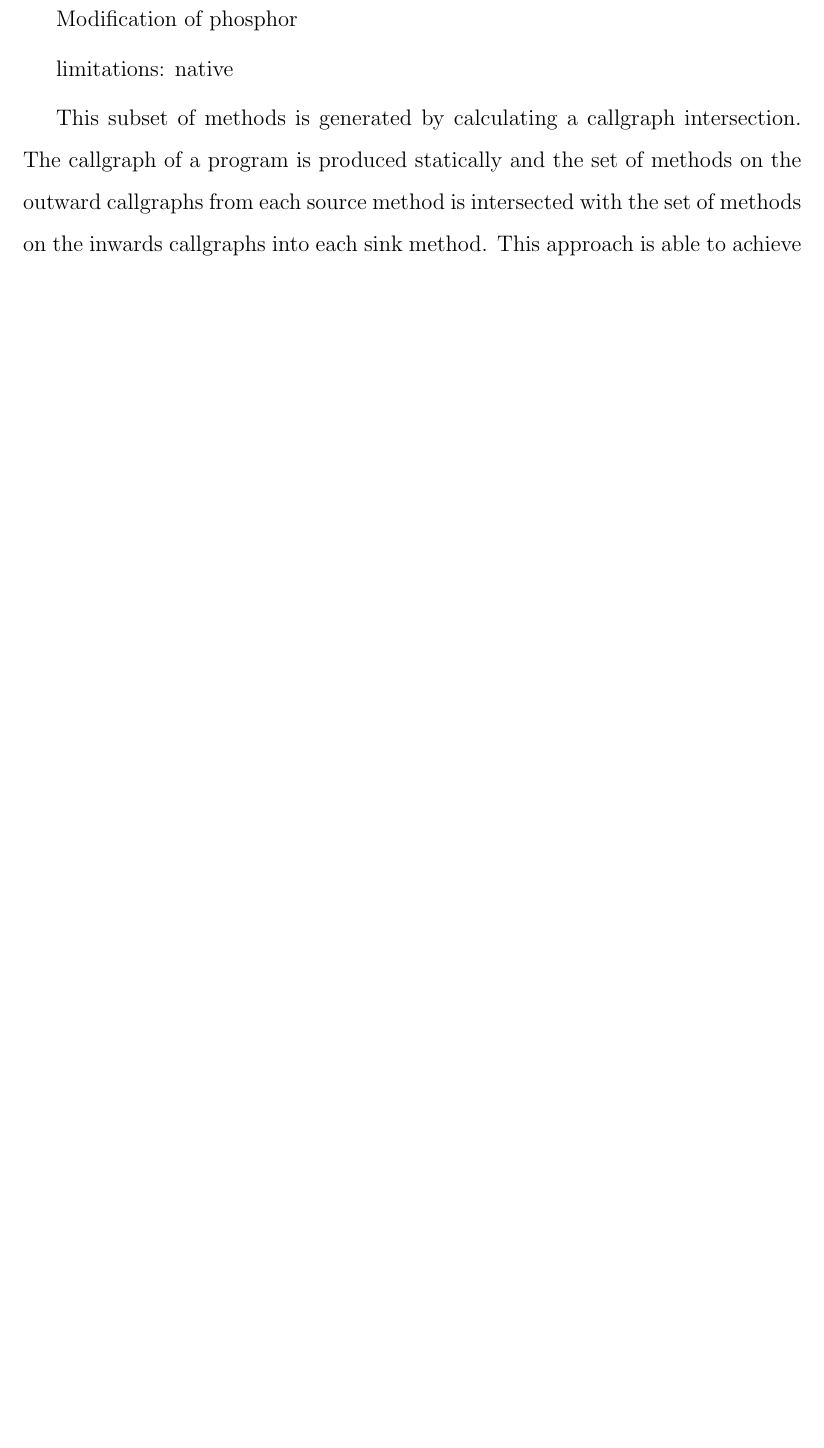
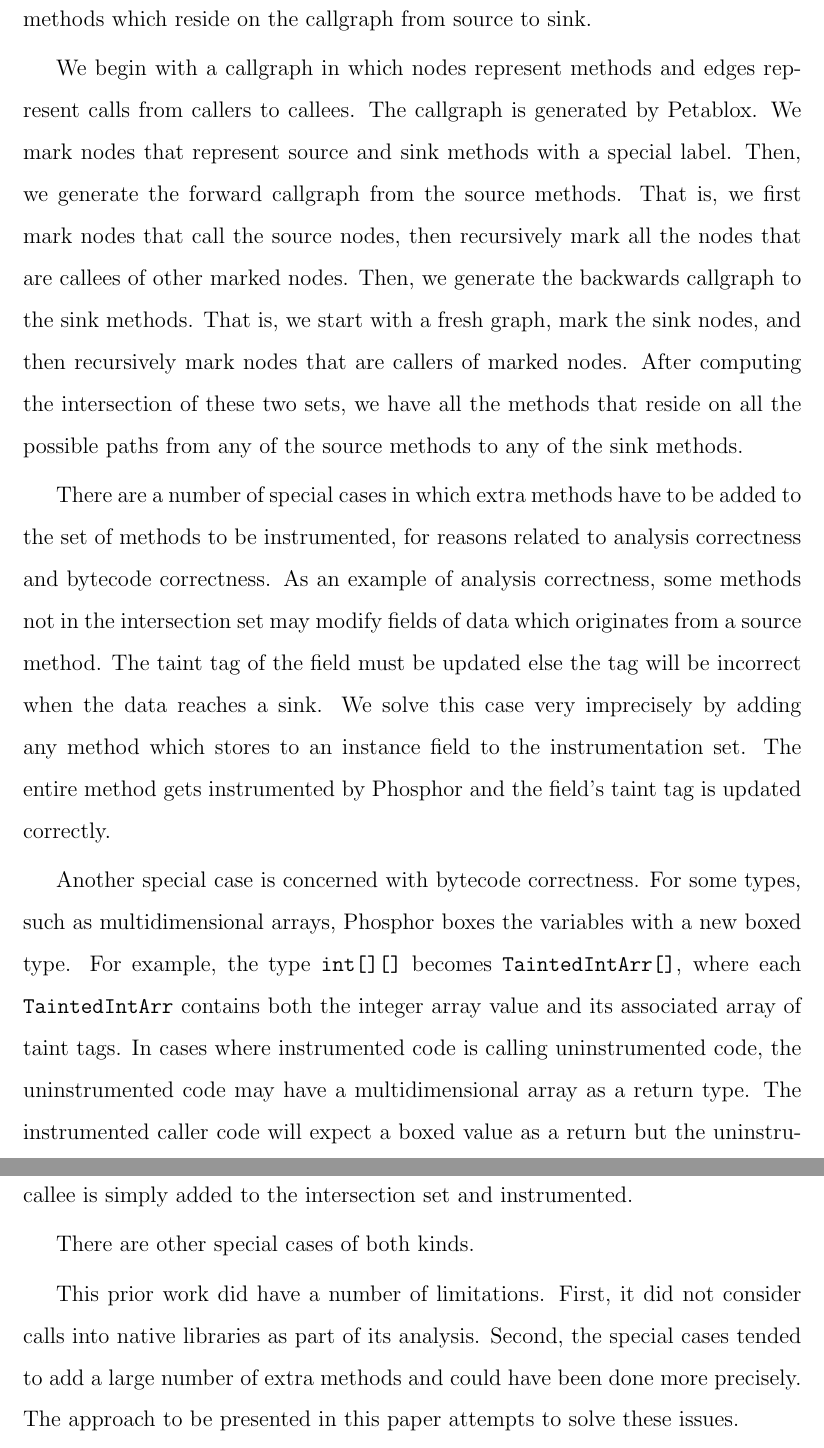
Before and after one commit to joecox/thesis, a LaTeX thesis (paper/thesis.tex, which reads paper/background.tex, paper/prelim.tex): part of page 17 of 23 before the commit and two parts of pages 17 and 18 of 24 after it, the two joined at a grey line, cut at the place of the change, the shorter picture padded with empty space. Compiled offline with pdfLaTeX.

Commit message:
Finish background

```diff
--- a/paper/background.tex
+++ b/paper/background.tex
@@ -40,16 +40,14 @@ Originally, Petablox used a different Datalog schema to represent programs. Peta
 
 However, the new schema certainly has limitations compared to Doop. First, the new schema does not include primitive-typed variables in the domain of local variables. As such, none of the relations using local variables include any primitives. There is also no domain of constant values, so those program entities are not represented. The new schema also does not have a relation listing native methods in the program. Instead, they choose a select few native methods and simulate the bodies of those methods so that analyses can model the behavior of calls to native code. However, all other native methods are anonymized and simply become stubbed methods without any concrete body.
 \section{Partial Instrumentation}
-Don't have to instrument everything if data doesn't touch everything
+A key insight of previous work done in \cite{manoj_project} is that some methods of the target program do not have to be instrumented if they do not interact with any data of interest. The data of interest is data that originates from sink methods and eventually enters source methods. There is some subset of all the methods in the program that must be instrumented. To discover this subset, we look at the methods which reside on the callgraph from source to sink.
 
-Callgraph
+We begin with a callgraph in which nodes represent methods and edges represent calls from callers to callees. The callgraph is generated by Petablox. We mark nodes that represent source and sink methods with a special label. Then, we generate the forward callgraph from the source methods. That is, we first mark nodes that call the source nodes, then recursively mark all the nodes that are callees of other marked nodes. Then, we generate the backwards callgraph to the sink methods. That is, we start with a fresh graph, mark the sink nodes, and then recursively mark nodes that are callers of marked nodes. After computing the intersection of these two sets, we have all the methods that reside on all the possible paths from any of the source methods to any of the sink methods.
 
-Callgraph intersection
+There are a number of special cases in which extra methods have to be added to the set of methods to be instrumented, for reasons related to analysis correctness and bytecode correctness. As an example of analysis correctness, some methods not in the intersection set may modify fields of data which originates from a source method. The taint tag of the field must be updated else the tag will be incorrect when the data reaches a sink. We solve this case very imprecisely by adding any method which stores to an instance field to the instrumentation set. The entire method gets instrumented by Phosphor and the field's taint tag is updated correctly.
 
-Special cases
+Another special case is concerned with bytecode correctness. For some types, such as multidimensional arrays, Phosphor boxes the variables with a new boxed type. For example, the type \texttt{int[][]} becomes \texttt{TaintedIntArr[]}, where each \texttt{TaintedIntArr} contains both the integer array value and its associated array of taint tags. In cases where instrumented code is calling uninstrumented code, the uninstrumented code may have a multidimensional array as a return type. The instrumented caller code will expect a boxed value as a return but the uninstrumented callee code will return an unboxed value. To solve this, the uninstrumented callee is simply added to the intersection set and instrumented.
 
-Modification of phosphor
+There are other special cases of both kinds.
 
-limitations: native
-
-This subset of methods is generated by calculating a callgraph intersection. The callgraph of a program is produced statically and the set of methods on the outward callgraphs from each source method is intersected with the set of methods on the inwards callgraphs into each sink method. This approach is able to achieve
+This prior work did have a number of limitations. First, it did not consider calls into native libraries as part of its analysis. Second, the special cases tended to add a large number of extra methods and could have been done more precisely. The approach to be presented in this paper attempts to solve these issues.
--- a/paper/prelim.tex
+++ b/paper/prelim.tex
@@ -6,7 +6,7 @@
 
 % title page
 
-\title          {Sound Partial Instrumentation for Dynamic Taint Analysis in the JVM}
+\title          {Improved Partial Instrumentation for Dynamic Taint Analysis in the JVM}
 \author         {Joseph Cox}
 \department     {Computer Science}
 \degreeyear     {2016}
```
